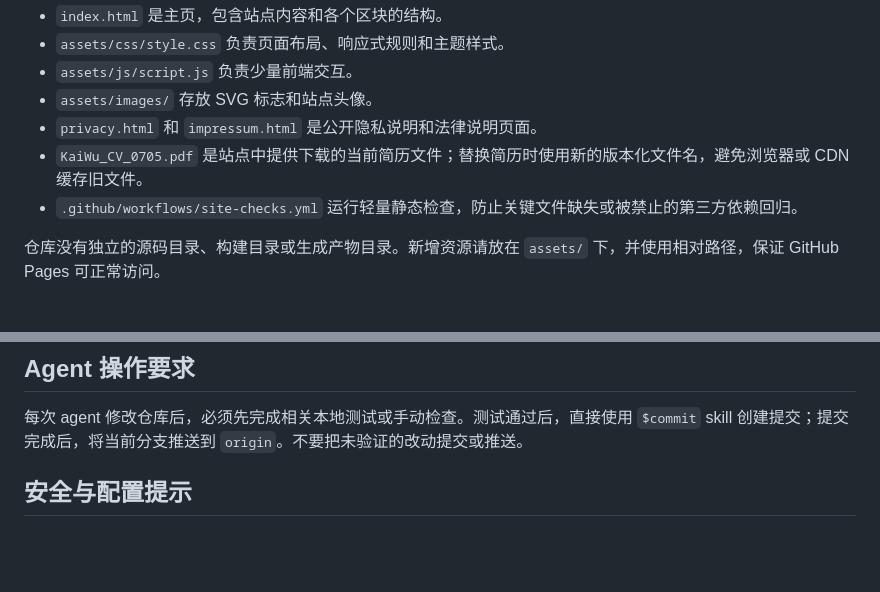
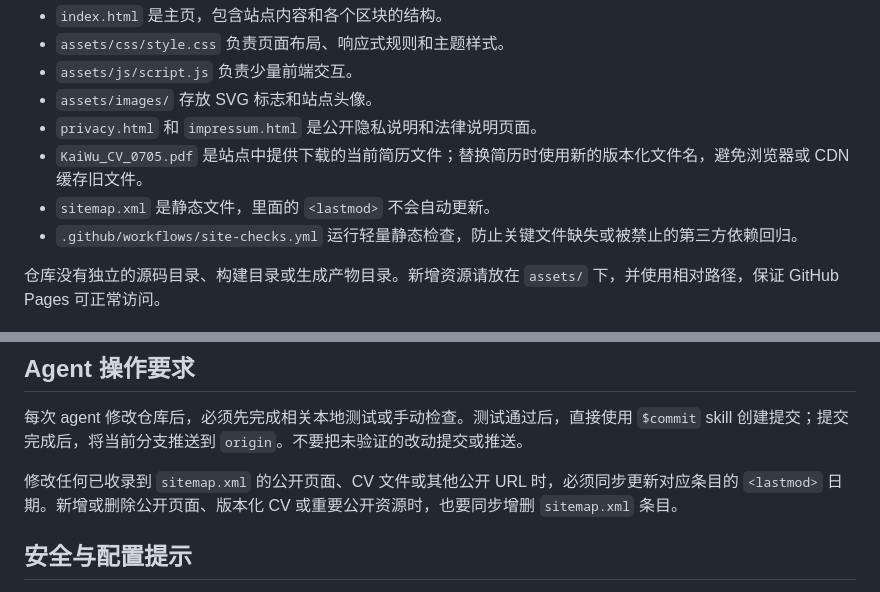
Before and after one commit to kaiwu-astro/kaiwu-astro.github.io, a Markdown page: AGENTS.md, 2 parts joined by grey strips. GitHub-like rendering; blank space fills up the shorter version.

Commit message:
Document sitemap update rule

```diff
--- a/AGENTS.md
+++ b/AGENTS.md
@@ -10,6 +10,7 @@
 - `assets/images/` 存放 SVG 标志和站点头像。
 - `privacy.html` 和 `impressum.html` 是公开隐私说明和法律说明页面。
 - `KaiWu_CV_0705.pdf` 是站点中提供下载的当前简历文件；替换简历时使用新的版本化文件名，避免浏览器或 CDN 缓存旧文件。
+- `sitemap.xml` 是静态文件，里面的 `<lastmod>` 不会自动更新。
 - `.github/workflows/site-checks.yml` 运行轻量静态检查，防止关键文件缺失或被禁止的第三方依赖回归。
 
 仓库没有独立的源码目录、构建目录或生成产物目录。新增资源请放在 `assets/` 下，并使用相对路径，保证 GitHub Pages 可正常访问。
@@ -83,6 +84,8 @@ Build personal academic website
 
 每次 agent 修改仓库后，必须先完成相关本地测试或手动检查。测试通过后，直接使用 `$commit` skill 创建提交；提交完成后，将当前分支推送到 `origin`。不要把未验证的改动提交或推送。
 
+修改任何已收录到 `sitemap.xml` 的公开页面、CV 文件或其他公开 URL 时，必须同步更新对应条目的 `<lastmod>` 日期。新增或删除公开页面、版本化 CV 或重要公开资源时，也要同步增删 `sitemap.xml` 条目。
+
 ## 安全与配置提示
 
 不要提交私人草稿、未公开文档、凭据或本地配置文件。仓库里只放用于公开展示的资源。替换简历时使用新的版本化文件名，并同步更新 `index.html`、`sitemap.xml` 和需要的 Cloudflare `/cv` 重定向目标。
```
